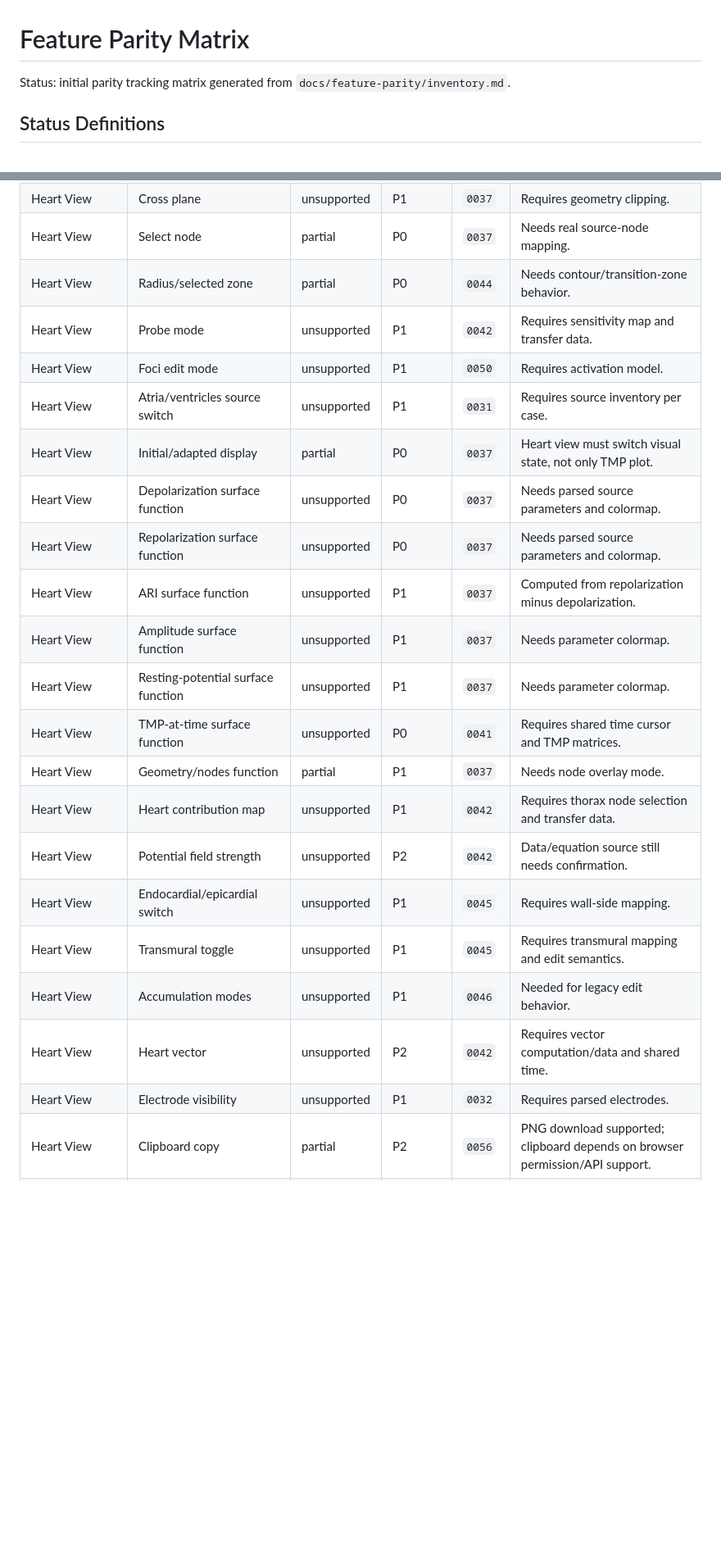
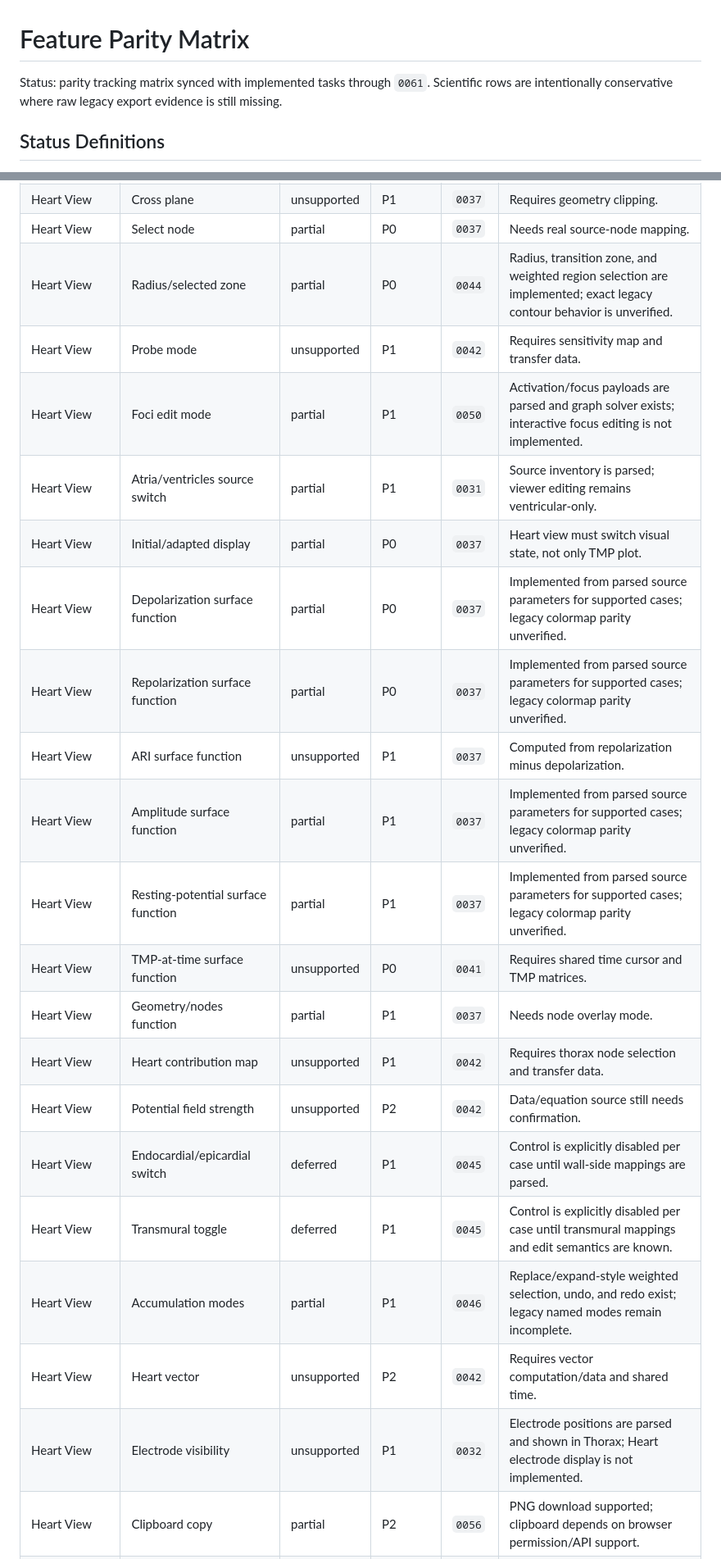
Before and after one commit to dnrohr/ecgsim, a Markdown page: docs/feature-parity/matrix.md, 2 parts joined by grey strips. Shown at 82% size. GitHub-like rendering; blank space fills up the shorter version.

```diff
--- a/docs/feature-parity/matrix.md
+++ b/docs/feature-parity/matrix.md
@@ -1,6 +1,6 @@
 # Feature Parity Matrix
 
-Status: initial parity tracking matrix generated from `docs/feature-parity/inventory.md`.
+Status: parity tracking matrix synced with implemented tasks through `0061`. Scientific rows are intentionally conservative where raw legacy export evidence is still missing.
 
 ## Status Definitions
 
@@ -45,23 +45,23 @@ No row is `parity-tested` yet. The first rows should move to that status only af
 | Heart View | Cross plane | unsupported | P1 | `0037` | Requires geometry clipping. |
 | Heart View | Select node | partial | P0 | `0037` | Needs real source-node mapping. |
-| Heart View | Radius/selected zone | partial | P0 | `0044` | Needs contour/transition-zone behavior. |
+| Heart View | Radius/selected zone | partial | P0 | `0044` | Radius, transition zone, and weighted region selection are implemented; exact legacy contour behavior is unverified. |
 | Heart View | Probe mode | unsupported | P1 | `0042` | Requires sensitivity map and transfer data. |
-| Heart View | Foci edit mode | unsupported | P1 | `0050` | Requires activation model. |
-| Heart View | Atria/ventricles source switch | unsupported | P1 | `0031` | Requires source inventory per case. |
+| Heart View | Foci edit mode | partial | P1 | `0050` | Activation/focus payloads are parsed and graph solver exists; interactive focus editing is not implemented. |
+| Heart View | Atria/ventricles source switch | partial | P1 | `0031` | Source inventory is parsed; viewer editing remains ventricular-only. |
 | Heart View | Initial/adapted display | partial | P0 | `0037` | Heart view must switch visual state, not only TMP plot. |
-| Heart View | Depolarization surface function | unsupported | P0 | `0037` | Needs parsed source parameters and colormap. |
-| Heart View | Repolarization surface function | unsupported | P0 | `0037` | Needs parsed source parameters and colormap. |
+| Heart View | Depolarization surface function | partial | P0 | `0037` | Implemented from parsed source parameters for supported cases; legacy colormap parity unverified. |
+| Heart View | Repolarization surface function | partial | P0 | `0037` | Implemented from parsed source parameters for supported cases; legacy colormap parity unverified. |
 | Heart View | ARI surface function | unsupported | P1 | `0037` | Computed from repolarization minus depolarization. |
-| Heart View | Amplitude surface function | unsupported | P1 | `0037` | Needs parameter colormap. |
-| Heart View | Resting-potential surface function | unsupported | P1 | `0037` | Needs parameter colormap. |
+| Heart View | Amplitude surface function | partial | P1 | `0037` | Implemented from parsed source parameters for supported cases; legacy colormap parity unverified. |
+| Heart View | Resting-potential surface function | partial | P1 | `0037` | Implemented from parsed source parameters for supported cases; legacy colormap parity unverified. |
 | Heart View | TMP-at-time surface function | unsupported | P0 | `0041` | Requires shared time cursor and TMP matrices. |
 | Heart View | Geometry/nodes function | partial | P1 | `0037` | Needs node overlay mode. |
 | Heart View | Heart contribution map | unsupported | P1 | `0042` | Requires thorax node selection and transfer data. |
 | Heart View | Potential field strength | unsupported | P2 | `0042` | Data/equation source still needs confirmation. |
-| Heart View | Endocardial/epicardial switch | unsupported | P1 | `0045` | Requires wall-side mapping. |
-| Heart View | Transmural toggle | unsupported | P1 | `0045` | Requires transmural mapping and edit semantics. |
-| Heart View | Accumulation modes | unsupported | P1 | `0046` | Needed for legacy edit behavior. |
+| Heart View | Endocardial/epicardial switch | deferred | P1 | `0045` | Control is explicitly disabled per case until wall-side mappings are parsed. |
+| Heart View | Transmural toggle | deferred | P1 | `0045` | Control is explicitly disabled per case until transmural mappings and edit semantics are known. |
+| Heart View | Accumulation modes | partial | P1 | `0046` | Replace/expand-style weighted selection, undo, and redo exist; legacy named modes remain incomplete. |
 | Heart View | Heart vector | unsupported | P2 | `0042` | Requires vector computation/data and shared time. |
-| Heart View | Electrode visibility | unsupported | P1 | `0032` | Requires parsed electrodes. |
+| Heart View | Electrode visibility | unsupported | P1 | `0032` | Electrode positions are parsed and shown in Thorax; Heart electrode display is not implemented. |
 | Heart View | Clipboard copy | partial | P2 | `0056` | PNG download supported; clipboard depends on browser permission/API support. |
 | Heart View | Movie | unsupported | P2 | `0056` | Requires time cursor/playback and map frames. |
```
Also changed, not shown: other parts of docs/feature-parity/matrix.md (+42 -42 lines).
